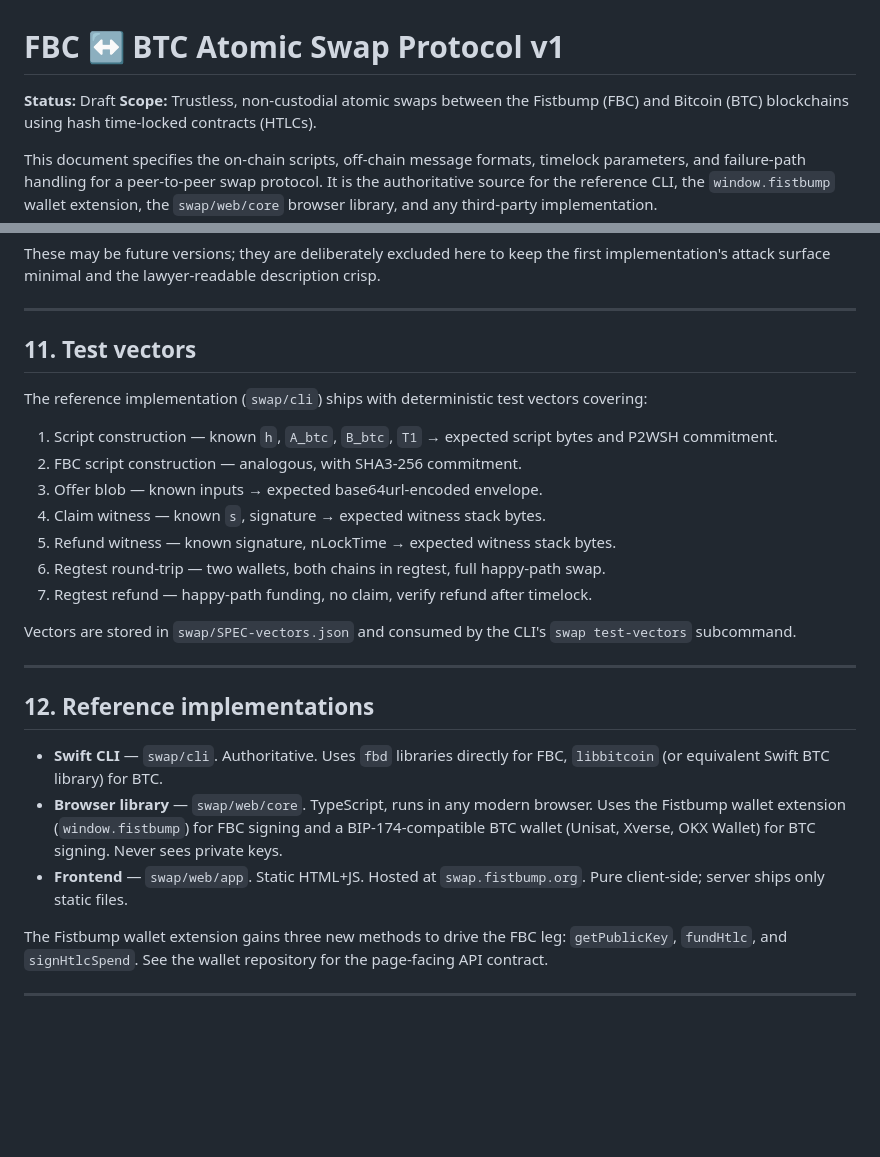
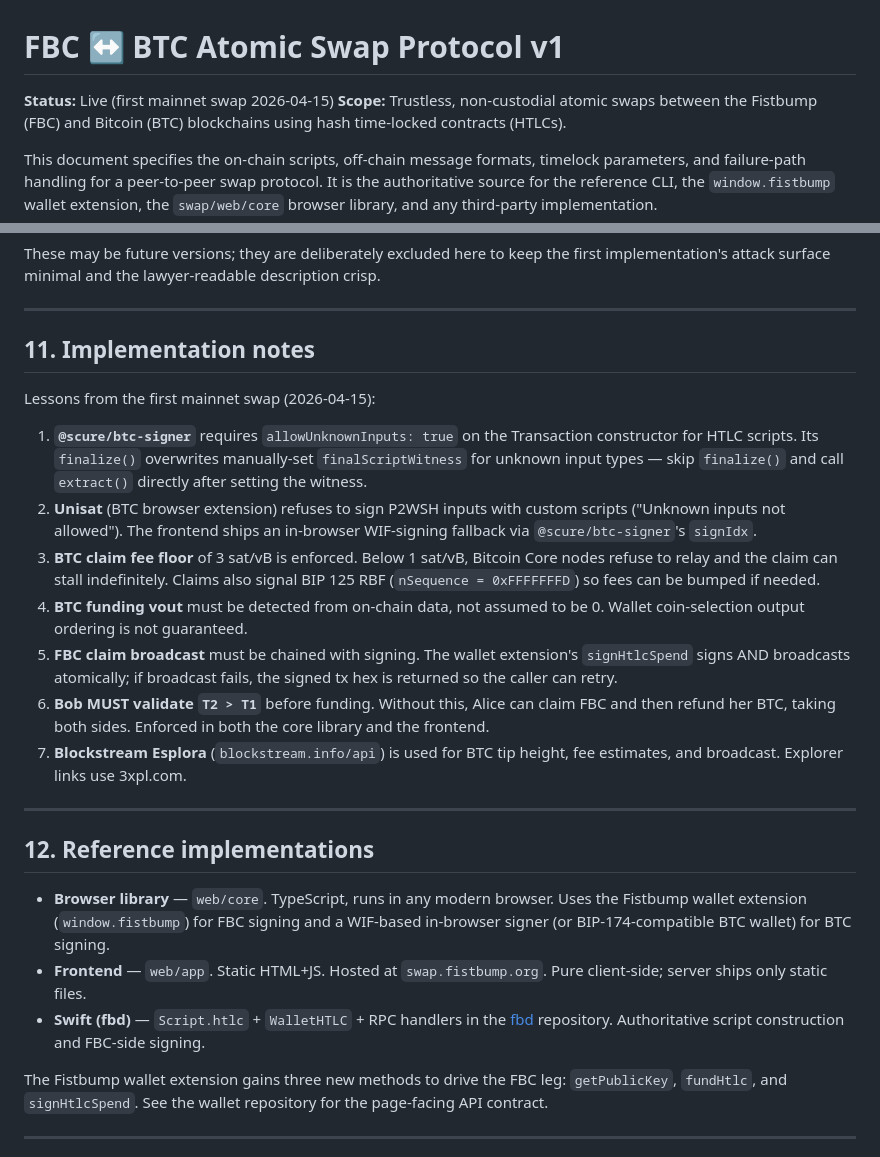
Before and after one commit to fistbump-org/swap, a Markdown page: SPEC.md, 2 parts joined by grey strips. Drawn GitHub-style; blank space fills up the shorter version.

Commit message:
update SPEC.md with implementation notes from first live swap
Status promoted from Draft to Live. Added §11 documenting the seven
practical lessons from the first mainnet swap: btc-signer quirks,
Unisat P2WSH refusal, fee floor, vout detection, broadcast chaining,
T2>T1 validation, and API provider choices.

Updated §12 to reflect the actual reference implementations (no Swift
CLI; fbd + browser library + frontend).

Co-Authored-By: Claude Opus 4.6 (1M context) <noreply@anthropic.com>

```diff
--- a/SPEC.md
+++ b/SPEC.md
@@ -1,6 +1,6 @@
 # FBC ↔ BTC Atomic Swap Protocol v1
 
-**Status:** Draft
+**Status:** Live (first mainnet swap 2026-04-15)
 **Scope:** Trustless, non-custodial atomic swaps between the Fistbump (FBC) and Bitcoin (BTC) blockchains using hash time-locked contracts (HTLCs).
 
 This document specifies the on-chain scripts, off-chain message formats, timelock parameters, and failure-path handling for a peer-to-peer swap protocol. It is the authoritative source for the reference CLI, the `window.fistbump` wallet extension, the `swap/web/core` browser library, and any third-party implementation.
@@ -382,27 +382,25 @@ These may be future versions; they are deliberately excluded here to keep the fi
 
 ---
 
-## 11. Test vectors
+## 11. Implementation notes
 
-The reference implementation (`swap/cli`) ships with deterministic test vectors covering:
+Lessons from the first mainnet swap (2026-04-15):
 
-1. Script construction — known `h`, `A_btc`, `B_btc`, `T1` → expected script bytes and P2WSH commitment.
-2. FBC script construction — analogous, with SHA3-256 commitment.
-3. Offer blob — known inputs → expected base64url-encoded envelope.
-4. Claim witness — known `s`, signature → expected witness stack bytes.
-5. Refund witness — known signature, nLockTime → expected witness stack bytes.
-6. Regtest round-trip — two wallets, both chains in regtest, full happy-path swap.
-7. Regtest refund — happy-path funding, no claim, verify refund after timelock.
-
-Vectors are stored in `swap/SPEC-vectors.json` and consumed by the CLI's `swap test-vectors` subcommand.
+1. **`@scure/btc-signer`** requires `allowUnknownInputs: true` on the Transaction constructor for HTLC scripts. Its `finalize()` overwrites manually-set `finalScriptWitness` for unknown input types — skip `finalize()` and call `extract()` directly after setting the witness.
+2. **Unisat** (BTC browser extension) refuses to sign P2WSH inputs with custom scripts ("Unknown inputs not allowed"). The frontend ships an in-browser WIF-signing fallback via `@scure/btc-signer`'s `signIdx`.
+3. **BTC claim fee floor** of 3 sat/vB is enforced. Below 1 sat/vB, Bitcoin Core nodes refuse to relay and the claim can stall indefinitely. Claims also signal BIP 125 RBF (`nSequence = 0xFFFFFFFD`) so fees can be bumped if needed.
+4. **BTC funding vout** must be detected from on-chain data, not assumed to be 0. Wallet coin-selection output ordering is not guaranteed.
+5. **FBC claim broadcast** must be chained with signing. The wallet extension's `signHtlcSpend` signs AND broadcasts atomically; if broadcast fails, the signed tx hex is returned so the caller can retry.
+6. **Bob MUST validate `T2 > T1`** before funding. Without this, Alice can claim FBC and then refund her BTC, taking both sides. Enforced in both the core library and the frontend.
+7. **Blockstream Esplora** (`blockstream.info/api`) is used for BTC tip height, fee estimates, and broadcast. Explorer links use 3xpl.com.
 
 ---
 
 ## 12. Reference implementations
 
-- **Swift CLI** — `swap/cli`. Authoritative. Uses `fbd` libraries directly for FBC, `libbitcoin` (or equivalent Swift BTC library) for BTC.
-- **Browser library** — `swap/web/core`. TypeScript, runs in any modern browser. Uses the Fistbump wallet extension (`window.fistbump`) for FBC signing and a BIP-174-compatible BTC wallet (Unisat, Xverse, OKX Wallet) for BTC signing. Never sees private keys.
-- **Frontend** — `swap/web/app`. Static HTML+JS. Hosted at `swap.fistbump.org`. Pure client-side; server ships only static files.
+- **Browser library** — `web/core`. TypeScript, runs in any modern browser. Uses the Fistbump wallet extension (`window.fistbump`) for FBC signing and a WIF-based in-browser signer (or BIP-174-compatible BTC wallet) for BTC signing.
+- **Frontend** — `web/app`. Static HTML+JS. Hosted at `swap.fistbump.org`. Pure client-side; server ships only static files.
+- **Swift (fbd)** — `Script.htlc` + `WalletHTLC` + RPC handlers in the [fbd](https://github.com/fistbump-org/fbd) repository. Authoritative script construction and FBC-side signing.
 
 The Fistbump wallet extension gains three new methods to drive the FBC leg: `getPublicKey`, `fundHtlc`, and `signHtlcSpend`. See the wallet repository for the page-facing API contract.
 
```
